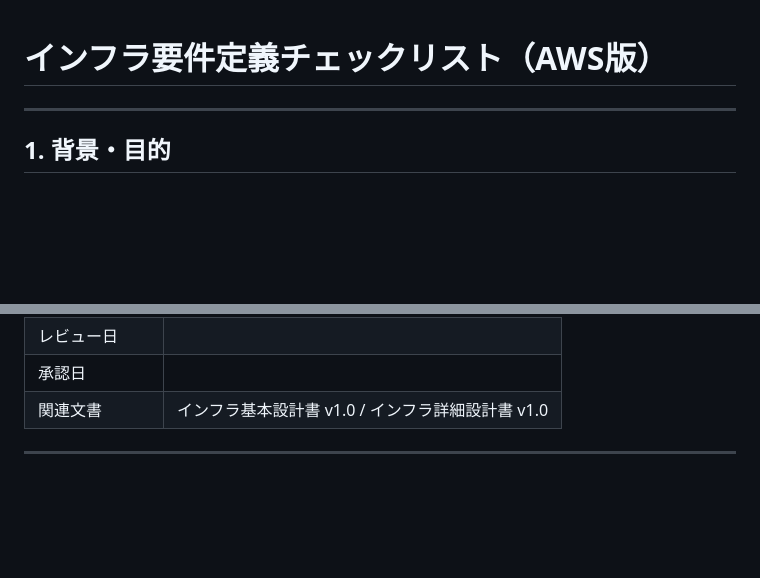
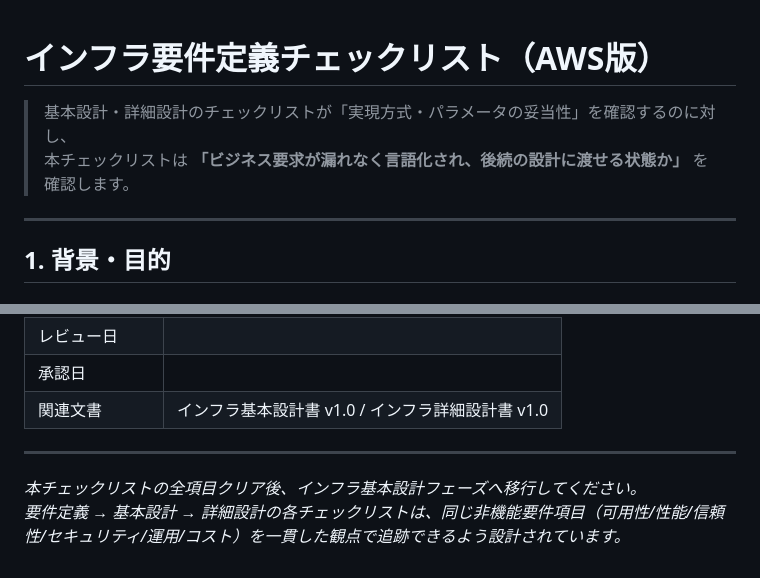
Before and after one commit to suyasuya777/sample-scripts, a Markdown page: design-00-aws/requirements-definition-checklist.md, 2 parts joined by grey strips. GitHub-like rendering; blank space fills up the shorter version.

```diff
--- a/design-00-aws/requirements-definition-checklist.md
+++ b/design-00-aws/requirements-definition-checklist.md
@@ -1,4 +1,7 @@
 # インフラ要件定義チェックリスト（AWS版）
+
+> 基本設計・詳細設計のチェックリストが「実現方式・パラメータの妥当性」を確認するのに対し、
+> 本チェックリストは **「ビジネス要求が漏れなく言語化され、後続の設計に渡せる状態か」** を確認します。
 
 ---
 
@@ -239,3 +242,6 @@
 | 関連文書 | インフラ基本設計書 v1.0 / インフラ詳細設計書 v1.0 |
 
 ---
+
+*本チェックリストの全項目クリア後、インフラ基本設計フェーズへ移行してください。*
+*要件定義 → 基本設計 → 詳細設計の各チェックリストは、同じ非機能要件項目（可用性/性能/信頼性/セキュリティ/運用/コスト）を一貫した観点で追跡できるよう設計されています。*
```
Also changed, not shown: design-00-aws/basic-design-checklist.md (+6 -0 lines), design-00-aws/detailed-design-checklist.md (+6 -0 lines).
